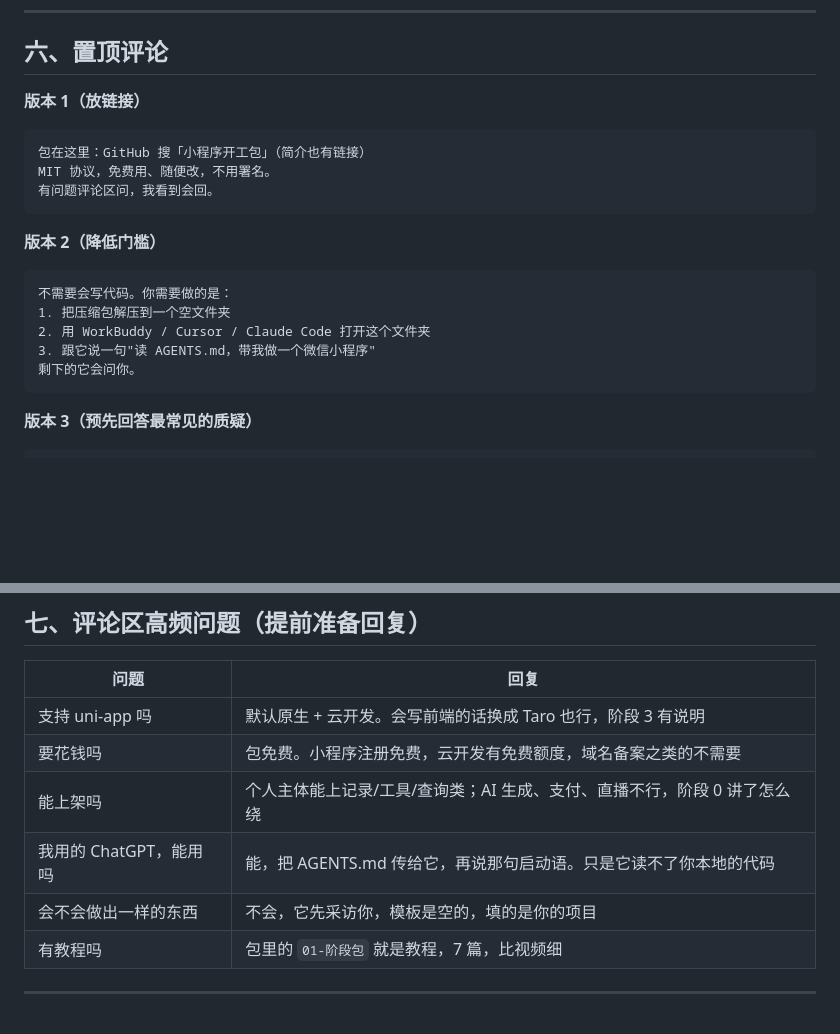
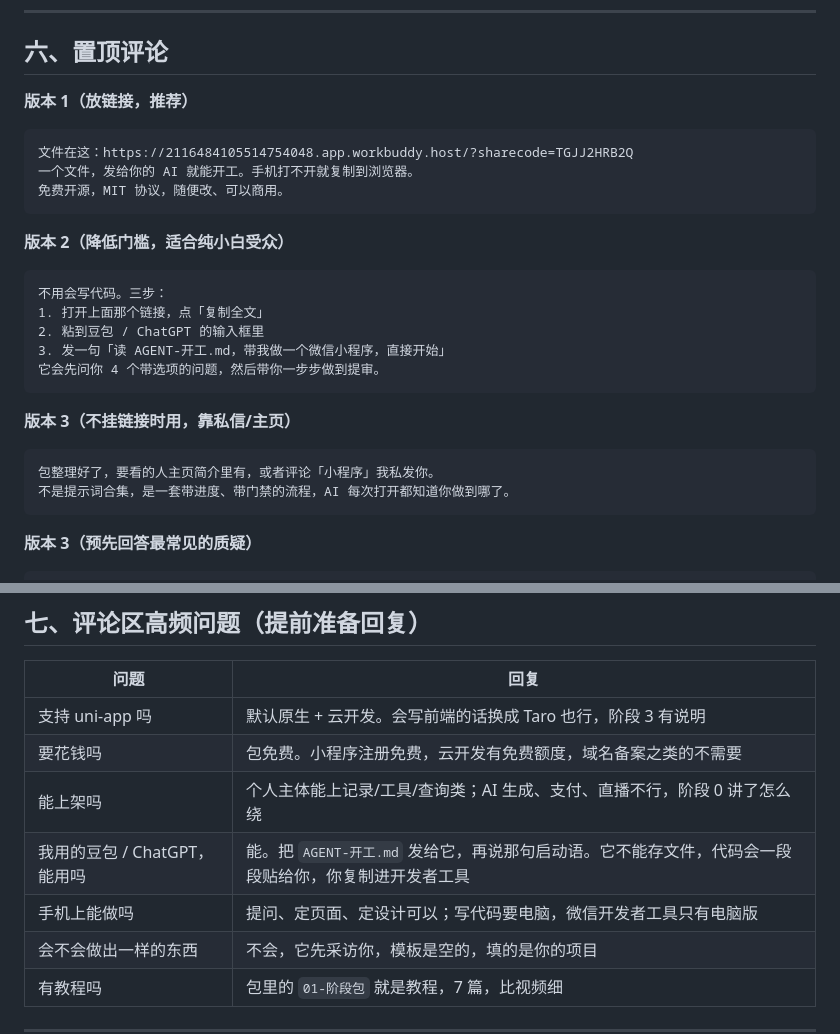
Before and after one commit to qjhqq/weixinxiaochengxuzhizuobao, a Markdown page: 06-抖音投放/文案与封面.md, 2 parts joined by grey strips. Rendered like a GitHub page; blank space fills up the shorter version.

Commit message:
docs: 抖音置顶评论改为领取页链接，补手机端与豆包/ChatGPT 说明

````diff
--- a/06-抖音投放/文案与封面.md
+++ b/06-抖音投放/文案与封面.md
@@ -132,20 +132,26 @@ msedge --headless --window-size=1080,1440 --screenshot="图集2-三步上手.png
 
 ## 六、置顶评论
 
-**版本 1（放链接）**
+**版本 1（放链接，推荐）**
 ```
-包在这里：GitHub 搜「小程序开工包」（简介也有链接）
-MIT 协议，免费用、随便改，不用署名。
-有问题评论区问，我看到会回。
+文件在这：https://2116484105514754048.app.workbuddy.host/?sharecode=TGJJ2HRB2Q
+一个文件，发给你的 AI 就能开工。手机打不开就复制到浏览器。
+免费开源，MIT 协议，随便改、可以商用。
 ```
 
-**版本 2（降低门槛）**
+**版本 2（降低门槛，适合纯小白受众）**
 ```
-不需要会写代码。你需要做的是：
-1. 把压缩包解压到一个空文件夹
-2. 用 WorkBuddy / Cursor / Claude Code 打开这个文件夹
-3. 跟它说一句"读 AGENTS.md，带我做一个微信小程序"
-剩下的它会问你。
+不用会写代码。三步：
+1. 打开上面那个链接，点「复制全文」
+2. 粘到豆包 / ChatGPT 的输入框里
+3. 发一句「读 AGENT-开工.md，带我做一个微信小程序，直接开始」
+它会先问你 4 个带选项的问题，然后带你一步步做到提审。
+```
+
+**版本 3（不挂链接时用，靠私信/主页）**
+```
+包整理好了，要看的人主页简介里有，或者评论「小程序」我私发你。
+不是提示词合集，是一套带进度、带门禁的流程，AI 每次打开都知道你做到哪了。
 ```
 
 **版本 3（预先回答最常见的质疑）**
@@ -166,7 +172,8 @@ MIT 协议，免费用、随便改，不用署名。
 | 支持 uni-app 吗 | 默认原生 + 云开发。会写前端的话换成 Taro 也行，阶段 3 有说明 |
 | 要花钱吗 | 包免费。小程序注册免费，云开发有免费额度，域名备案之类的不需要 |
 | 能上架吗 | 个人主体能上记录/工具/查询类；AI 生成、支付、直播不行，阶段 0 讲了怎么绕 |
-| 我用的 ChatGPT，能用吗 | 能，把 AGENTS.md 传给它，再说那句启动语。只是它读不了你本地的代码 |
+| 我用的豆包 / ChatGPT，能用吗 | 能。把 `AGENT-开工.md` 发给它，再说那句启动语。它不能存文件，代码会一段段贴给你，你复制进开发者工具 |
+| 手机上能做吗 | 提问、定页面、定设计可以；写代码要电脑，微信开发者工具只有电脑版 |
 | 会不会做出一样的东西 | 不会，它先采访你，模板是空的，填的是你的项目 |
 | 有教程吗 | 包里的 `01-阶段包` 就是教程，7 篇，比视频细 |
 
````
